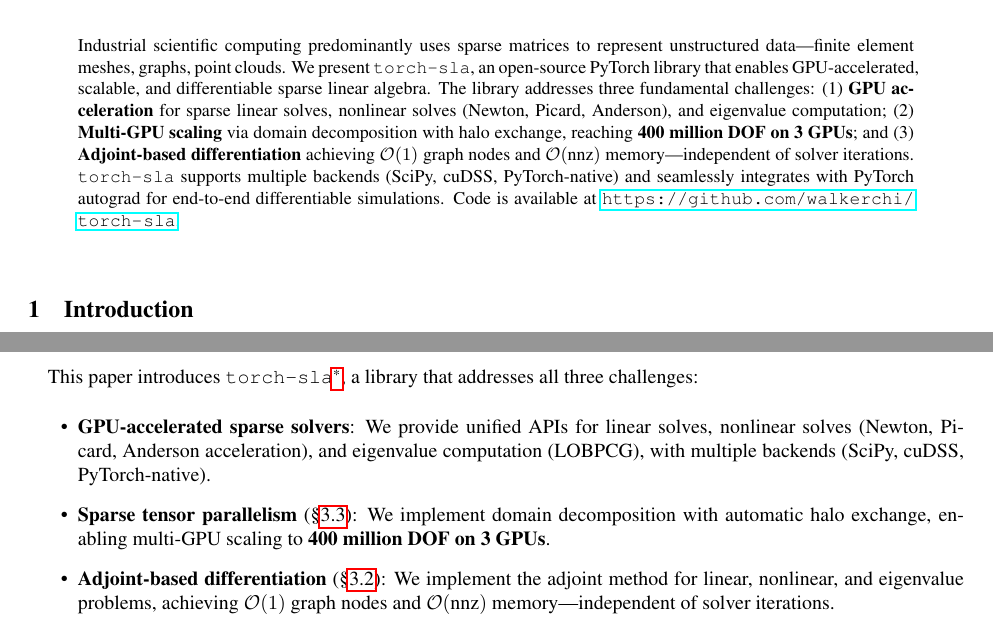
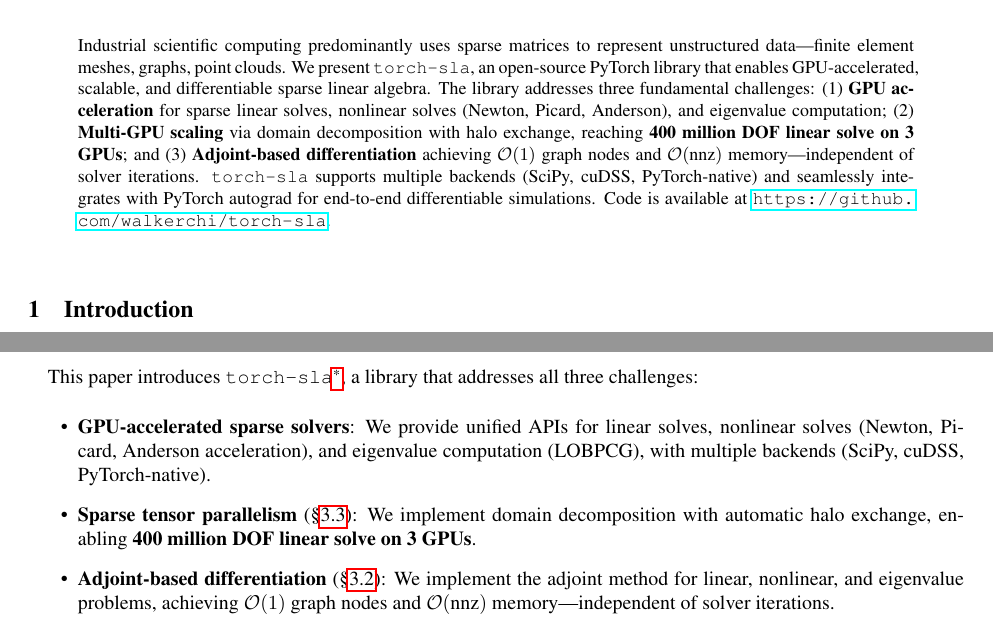
Before and after one commit to walkerchi/torch-sla-paper, a LaTeX paper (main.tex): two parts of pages 1 and 2 of 12, joined at a grey line, cut so that both start at the same text. Compiled offline with pdfLaTeX.

Commit message:
Clarify 400M DOF linear solve on 3 GPUs

```diff
--- a/main.tex
+++ b/main.tex
@@ -79,7 +79,7 @@
 % Abstract
 % ============================================================================
 \begin{abstract}
-Industrial scientific computing predominantly uses sparse matrices to represent unstructured data---finite element meshes, graphs, point clouds. We present \torchsla{}, an open-source PyTorch library that enables GPU-accelerated, scalable, and differentiable sparse linear algebra. The library addresses three fundamental challenges: (1) \textbf{GPU acceleration} for sparse linear solves, nonlinear solves (Newton, Picard, Anderson), and eigenvalue computation; (2) \textbf{Multi-GPU scaling} via domain decomposition with halo exchange, reaching \textbf{400 million DOF on 3 GPUs}; and (3) \textbf{Adjoint-based differentiation} achieving $\cO(1)$ graph nodes and $\cO(\text{nnz})$ memory---independent of solver iterations. \torchsla{} supports multiple backends (SciPy, cuDSS, PyTorch-native) and seamlessly integrates with PyTorch autograd for end-to-end differentiable simulations. Code is available at \url{https://github.com/walkerchi/torch-sla}.
+Industrial scientific computing predominantly uses sparse matrices to represent unstructured data---finite element meshes, graphs, point clouds. We present \torchsla{}, an open-source PyTorch library that enables GPU-accelerated, scalable, and differentiable sparse linear algebra. The library addresses three fundamental challenges: (1) \textbf{GPU acceleration} for sparse linear solves, nonlinear solves (Newton, Picard, Anderson), and eigenvalue computation; (2) \textbf{Multi-GPU scaling} via domain decomposition with halo exchange, reaching \textbf{400 million DOF linear solve on 3 GPUs}; and (3) \textbf{Adjoint-based differentiation} achieving $\cO(1)$ graph nodes and $\cO(\text{nnz})$ memory---independent of solver iterations. \torchsla{} supports multiple backends (SciPy, cuDSS, PyTorch-native) and seamlessly integrates with PyTorch autograd for end-to-end differentiable simulations. Code is available at \url{https://github.com/walkerchi/torch-sla}.
 \end{abstract}
 
 % ============================================================================
@@ -102,7 +102,7 @@ This paper introduces \torchsla{}\footnote{Code available at \url{https://github
 \begin{itemize}
     \item \textbf{GPU-accelerated sparse solvers}: We provide unified APIs for linear solves, nonlinear solves (Newton, Picard, Anderson acceleration), and eigenvalue computation (LOBPCG), with multiple backends (SciPy, cuDSS, PyTorch-native).
 
-    \item \textbf{Sparse tensor parallelism} (\S\ref{sec:distributed}): We implement domain decomposition with automatic halo exchange, enabling multi-GPU scaling to \textbf{400 million DOF on 3 GPUs}.
+    \item \textbf{Sparse tensor parallelism} (\S\ref{sec:distributed}): We implement domain decomposition with automatic halo exchange, enabling \textbf{400 million DOF linear solve on 3 GPUs}.
 
     \item \textbf{Adjoint-based differentiation} (\S\ref{sec:adjoint}): We implement the adjoint method for linear, nonlinear, and eigenvalue problems, achieving $\cO(1)$ graph nodes and $\cO(\text{nnz})$ memory---independent of solver iterations.
 \end{itemize}
```
Also changed, not shown: main.pdf.
